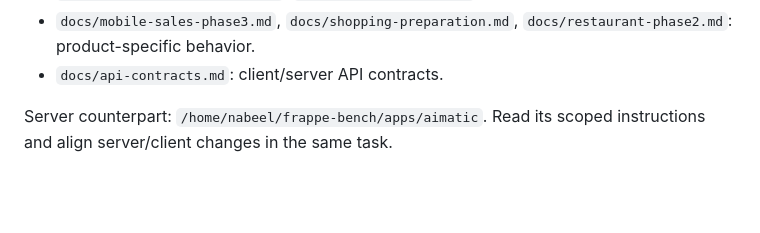
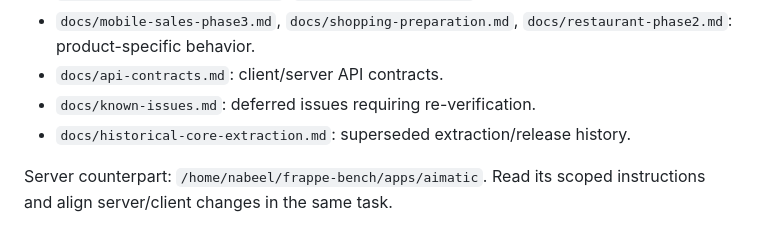
Before and after one commit to BeelBegins/Posapplication, a Markdown page: CLAUDE.md, the part around the change. Rendered like a GitHub page; blank space fills up the shorter version.

Commit message:
docs(history): preserve deferred client issues and extraction record

```diff
--- a/CLAUDE.md
+++ b/CLAUDE.md
@@ -65,6 +65,8 @@ Canonical focused docs:
 - `docs/mobile-sales-phase3.md`, `docs/shopping-preparation.md`,
   `docs/restaurant-phase2.md`: product-specific behavior.
 - `docs/api-contracts.md`: client/server API contracts.
+- `docs/known-issues.md`: deferred issues requiring re-verification.
+- `docs/historical-core-extraction.md`: superseded extraction/release history.
 
 Server counterpart: `/home/nabeel/frappe-bench/apps/aimatic`. Read its scoped
 instructions and align server/client changes in the same task.
```
Also changed, not shown: docs/historical-core-extraction.md (added, +24 -0 lines), docs/known-issues.md (added, +24 -0 lines).
